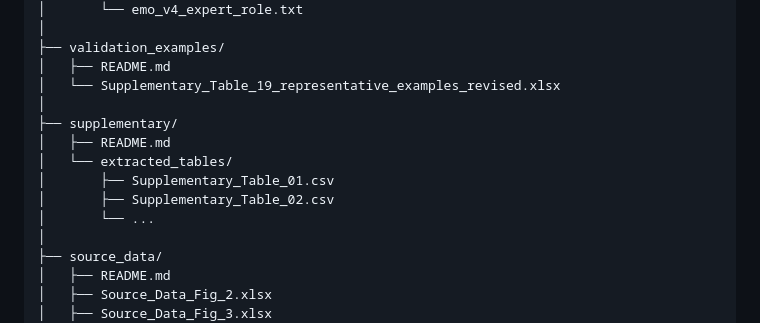
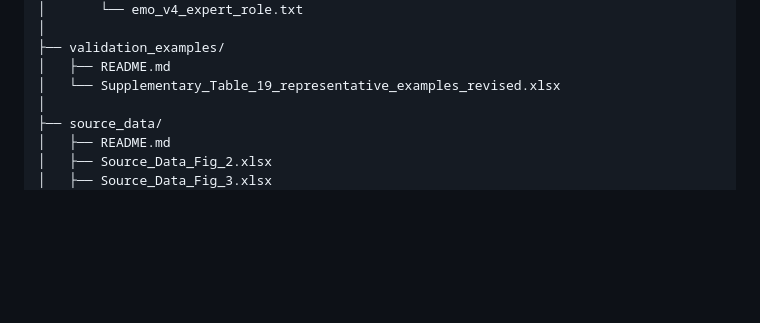
Before and after one commit to MeiziYou-Research/Heat-Perception-2, a Markdown page: README.md, the part around the change. GitHub-like rendering; blank space fills up the shorter version.

```diff
--- a/README.md
+++ b/README.md
@@ -58,13 +58,6 @@ Heat-Perception-2/
 ├── validation_examples/
 │   ├── README.md
 │   └── Supplementary_Table_19_representative_examples_revised.xlsx
-│
-├── supplementary/
-│   ├── README.md
-│   └── extracted_tables/
-│       ├── Supplementary_Table_01.csv
-│       ├── Supplementary_Table_02.csv
-│       └── ...
 │
 ├── source_data/
 │   ├── README.md
```
